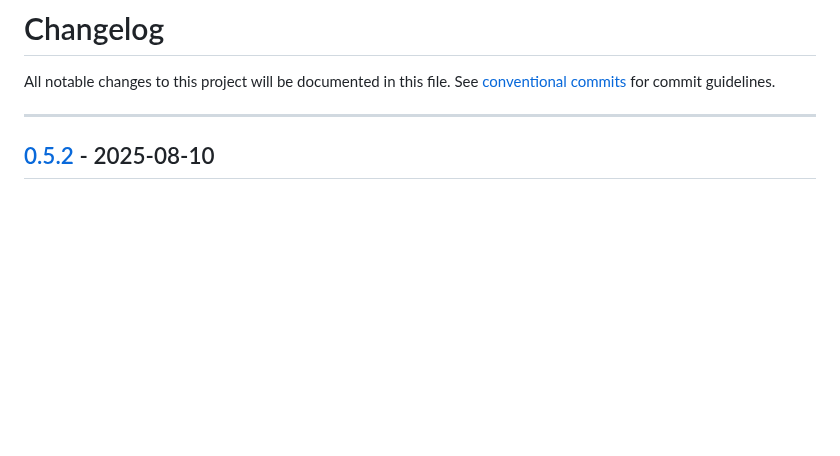
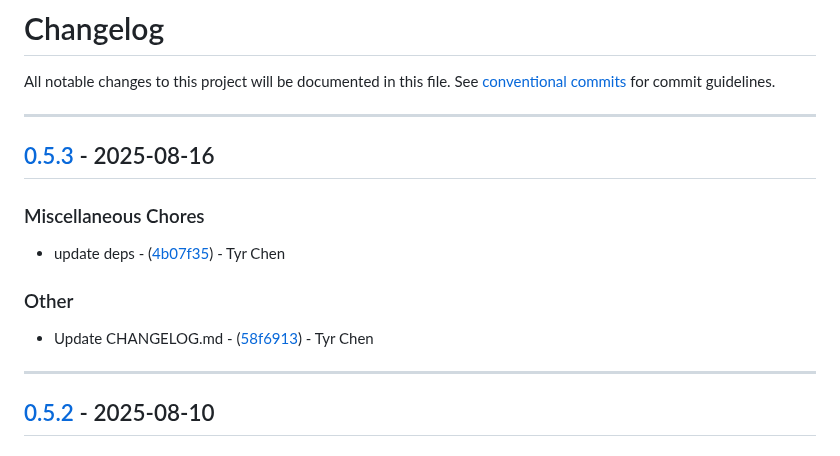
Before and after one commit to HopeLi90/wechat-pub-rs, a Markdown page: CHANGELOG.md, the part around the change. GitHub-like rendering; blank space fills up the shorter version.

```diff
--- a/CHANGELOG.md
+++ b/CHANGELOG.md
@@ -1,6 +1,17 @@
 # Changelog
 
 All notable changes to this project will be documented in this file. See [conventional commits](https://www.conventionalcommits.org/) for commit guidelines.
+
+---
+## [0.5.3](https://github.com/compare/v0.5.2..v0.5.3) - 2025-08-16
+
+### Miscellaneous Chores
+
+- update deps - ([4b07f35](https://github.com/commit/4b07f3571413ce63ef7312389b1c71c7f2238bef)) - Tyr Chen
+
+### Other
+
+- Update CHANGELOG.md - ([58f6913](https://github.com/commit/58f6913a4588427530b82cc09d3c7a1bcaefcc33)) - Tyr Chen
 
 ---
 ## [0.5.2](https://github.com/compare/v0.5.1..v0.5.2) - 2025-08-10
```
